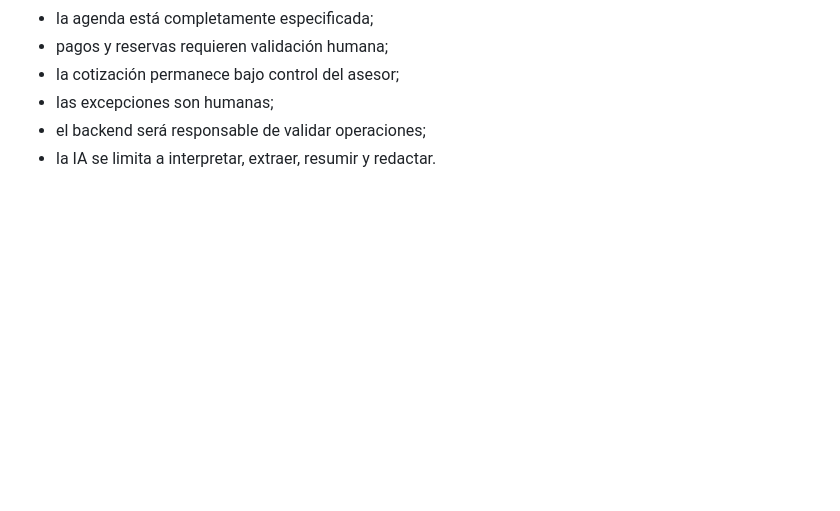
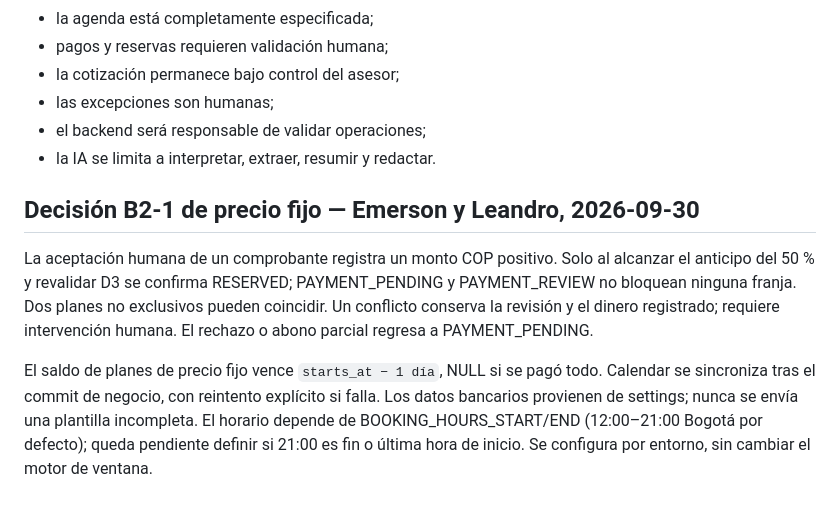
Before and after one commit to epr3202/CHAT_BOT_CEIBA, a Markdown page: docs/product/business-rules.md, the part around the change. Rendered like a GitHub page; blank space fills up the shorter version.

```diff
--- a/docs/product/business-rules.md
+++ b/docs/product/business-rules.md
@@ -2562,3 +2562,18 @@ Su aprobación implica que:
 * las excepciones son humanas;
 * el backend será responsable de validar operaciones;
 * la IA se limita a interpretar, extraer, resumir y redactar.
+
+## Decisión B2-1 de precio fijo — Emerson y Leandro, 2026-09-30
+
+La aceptación humana de un comprobante registra un monto COP positivo. Solo al
+alcanzar el anticipo del 50 % y revalidar D3 se confirma RESERVED; PAYMENT_PENDING
+y PAYMENT_REVIEW no bloquean ninguna franja. Dos planes no exclusivos pueden
+coincidir. Un conflicto conserva la revisión y el dinero registrado; requiere
+intervención humana. El rechazo o abono parcial regresa a PAYMENT_PENDING.
+
+El saldo de planes de precio fijo vence `starts_at − 1 día`, NULL si se pagó todo.
+Calendar se sincroniza tras el commit de negocio, con reintento explícito si falla.
+Los datos bancarios provienen de settings; nunca se envía una plantilla incompleta.
+El horario depende de BOOKING_HOURS_START/END (12:00–21:00 Bogotá por defecto);
+queda pendiente definir si 21:00 es fin o última hora de inicio. Se configura por
+entorno, sin cambiar el motor de ventana.
```
Also changed, not shown: docs/conversation/states.md (+31 -18 lines).
